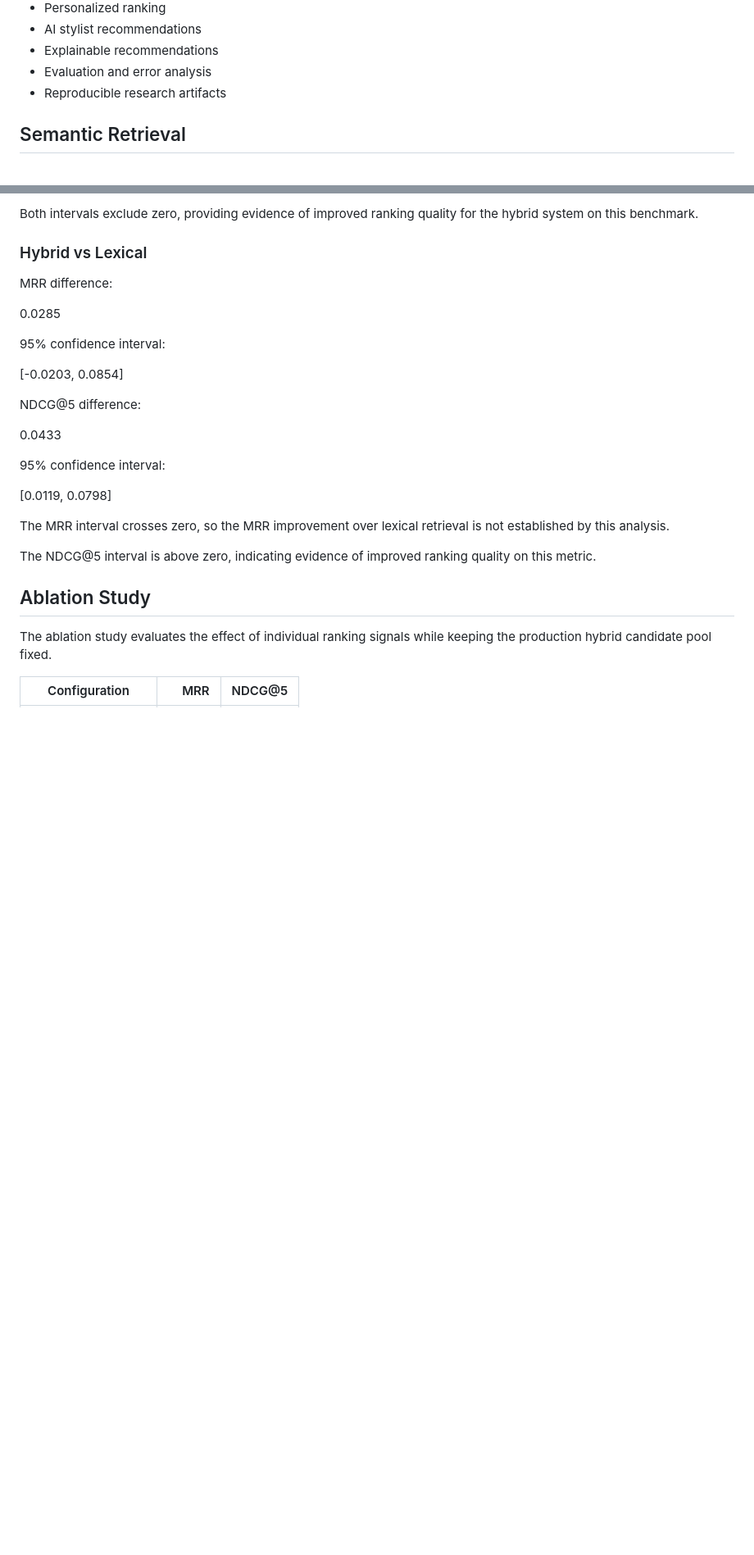
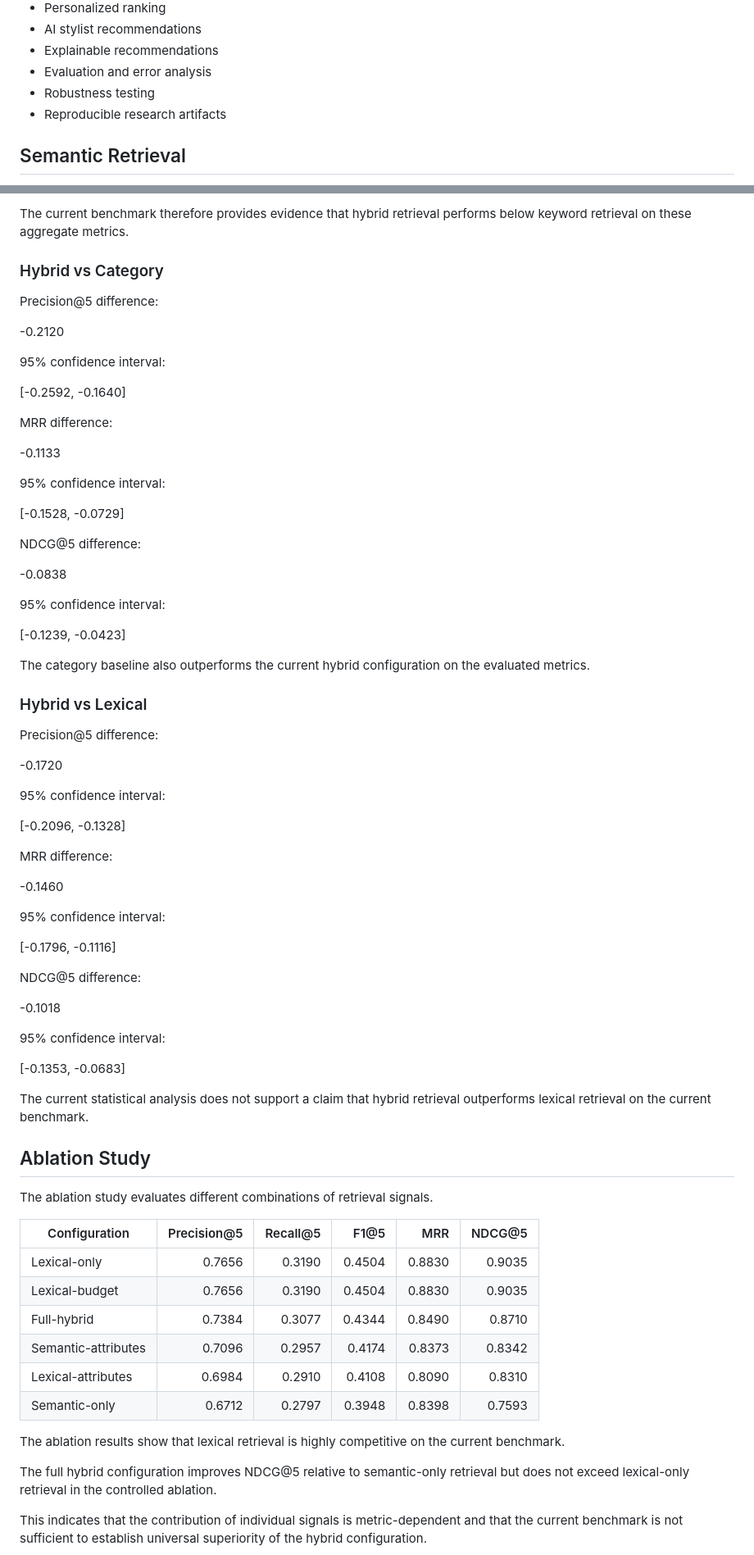
Before and after one commit to shaikhkhushi-01/Fashion-AI-search, a Markdown page: README.md, 2 parts joined by grey strips. Shown at 82% size. GitHub-like rendering; blank space fills up the shorter version.

```diff
--- a/README.md
+++ b/README.md
@@ -38,6 +38,7 @@ The system contains the following components:
 - AI stylist recommendations
 - Explainable recommendations
 - Evaluation and error analysis
+- Robustness testing
 - Reproducible research artifacts
 
 ## Semantic Retrieval
@@ -162,30 +239,78 @@ NDCG@5 difference:
 
-Both intervals exclude zero, providing evidence of improved ranking quality for the hybrid system on this benchmark.
+The current benchmark therefore provides evidence that hybrid retrieval performs below keyword retrieval on these aggregate metrics.
+
+### Hybrid vs Category
+
+Precision@5 difference:
+
+-0.2120
+
+95% confidence interval:
+
+[-0.2592, -0.1640]
+
+MRR difference:
+
+-0.1133
+
+95% confidence interval:
+
+[-0.1528, -0.0729]
+
+NDCG@5 difference:
+
+-0.0838
+
+95% confidence interval:
+
+[-0.1239, -0.0423]
+
+The category baseline also outperforms the current hybrid configuration on the evaluated metrics.
 
 ### Hybrid vs Lexical
 
-MRR difference:
+Precision@5 difference:
 
-0.0285
+-0.1720
 
 95% confidence interval:
 
-[-0.0203, 0.0854]
+[-0.2096, -0.1328]
+
+MRR difference:
+
+-0.1460
+
+95% confidence interval:
+
+[-0.1796, -0.1116]
 
 NDCG@5 difference:
 
-0.0433
+-0.1018
 
 95% confidence interval:
 
-[0.0119, 0.0798]
+[-0.1353, -0.0683]
 
-The MRR interval crosses zero, so the MRR improvement over lexical retrieval is not established by this analysis.
-
-The NDCG@5 interval is above zero, indicating evidence of improved ranking quality on this metric.
+The current statistical analysis does not support a claim that hybrid retrieval outperforms lexical retrieval on the current benchmark.
 
 ## Ablation Study
 
-The ablation study evaluates the effect of individual ranking signals while keeping the production hybrid candidate pool fixed.
+The ablation study evaluates different combinations of retrieval signals.
 
-| Configuration | MRR | NDCG@5 |
+| Configuration | Precision@5 | Recall@5 | F1@5 | MRR | NDCG@5 |
+|---|---:|---:|---:|---:|---:|
+| Lexical-only | 0.7656 | 0.3190 | 0.4504 | 0.8830 | 0.9035 |
+| Lexical-budget | 0.7656 | 0.3190 | 0.4504 | 0.8830 | 0.9035 |
+| Full-hybrid | 0.7384 | 0.3077 | 0.4344 | 0.8490 | 0.8710 |
+| Semantic-attributes | 0.7096 | 0.2957 | 0.4174 | 0.8373 | 0.8342 |
+| Lexical-attributes | 0.6984 | 0.2910 | 0.4108 | 0.8090 | 0.8310 |
+| Semantic-only | 0.6712 | 0.2797 | 0.3948 | 0.8398 | 0.7593 |
+
+The ablation results show that lexical retrieval is highly competitive on the current benchmark.
+
+The full hybrid configuration improves NDCG@5 relative to semantic-only retrieval but does not exceed lexical-only retrieval in the controlled ablation.
+
+This indicates that the contribution of individual signals is metric-dependent and that the current benchmark is not sufficient to establish universal superiority of the hybrid configuration.
+
```
Also changed, not shown: other parts of README.md (+180 -59 lines).
